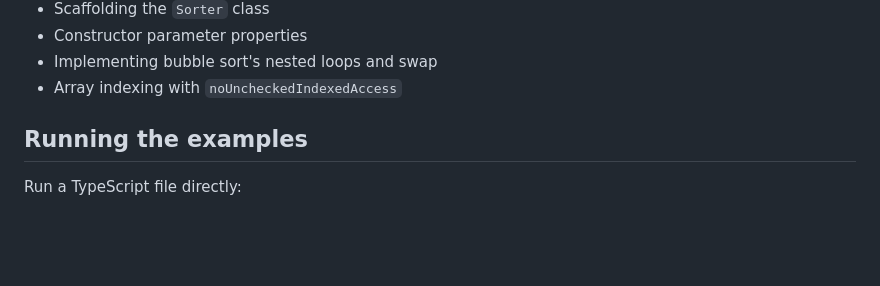
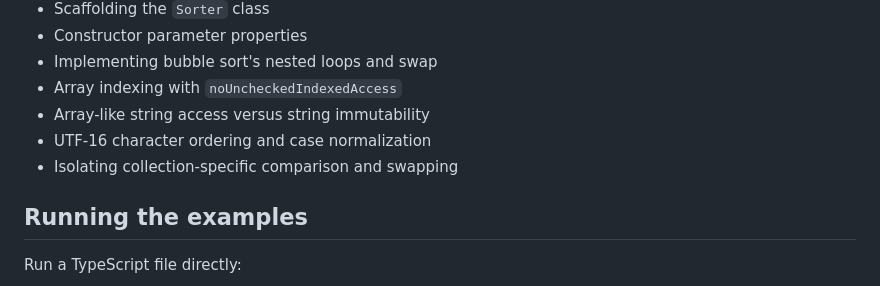
Before and after one commit to jackjkal/typescript-guide, a Markdown page: README.md, the part around the change. Rendered like a GitHub page; blank space fills up the shorter version.

```diff
--- a/README.md
+++ b/README.md
@@ -160,6 +160,9 @@ Source directory: [`sort`](sort)
 - Constructor parameter properties
 - Implementing bubble sort's nested loops and swap
 - Array indexing with `noUncheckedIndexedAccess`
+- Array-like string access versus string immutability
+- UTF-16 character ordering and case normalization
+- Isolating collection-specific comparison and swapping
 
 ## Running the examples
 
```
Also changed, not shown: notes.md (+41 -0 lines).
